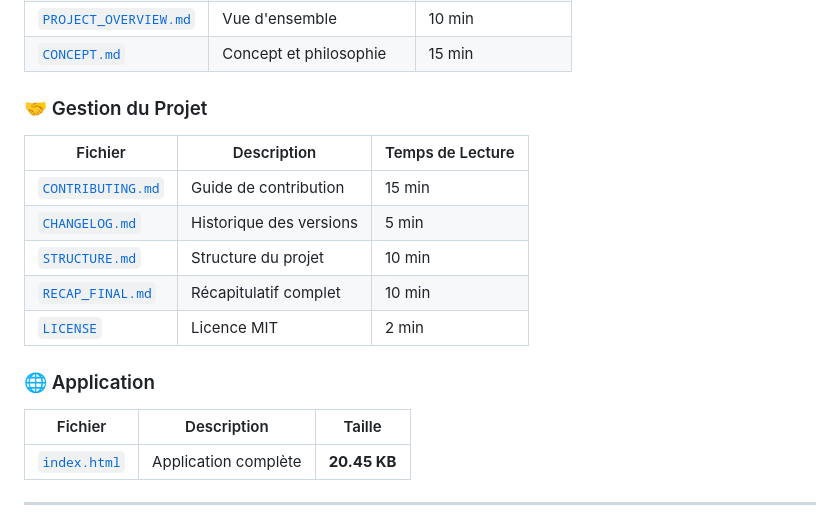
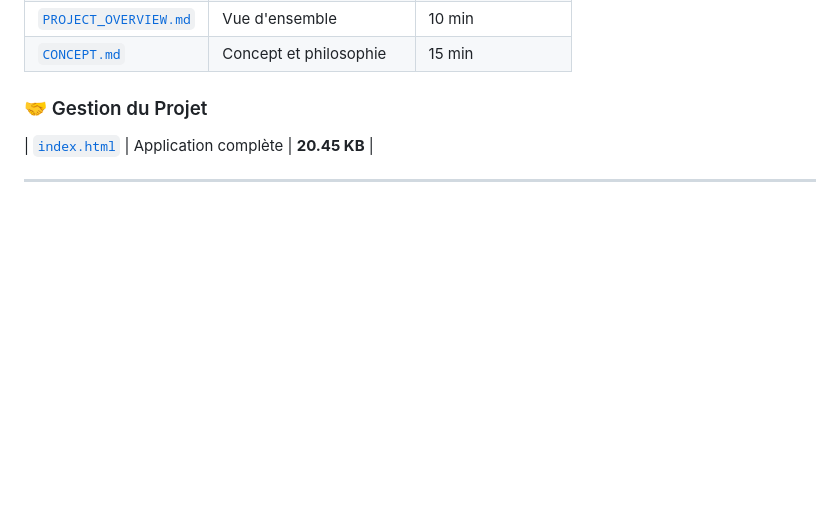
Before and after one commit to HiloxTeamNuitDeInfo2025/NOTES_EN_APESANTEUR, a Markdown page: INDEX.md, the part around the change. Drawn GitHub-style; blank space fills up the shorter version.

```diff
--- a/INDEX.md
+++ b/INDEX.md
@@ -76,18 +76,6 @@ Bienvenue dans la documentation complète du projet **Notes en Apesanteur** ! Ce
 
 ### 🤝 Gestion du Projet
 
-| Fichier                              | Description             | Temps de Lecture |
-| ------------------------------------ | ----------------------- | ---------------- |
-| [`CONTRIBUTING.md`](CONTRIBUTING.md) | Guide de contribution   | 15 min           |
-| [`CHANGELOG.md`](CHANGELOG.md)       | Historique des versions | 5 min            |
-| [`STRUCTURE.md`](STRUCTURE.md)       | Structure du projet     | 10 min           |
-| [`RECAP_FINAL.md`](RECAP_FINAL.md)   | Récapitulatif complet   | 10 min           |
-| [`LICENSE`](LICENSE)                 | Licence MIT             | 2 min            |
-
-### 🌐 Application
-
-| Fichier                    | Description          | Taille       |
-| -------------------------- | -------------------- | ------------ |
 | [`index.html`](index.html) | Application complète | **20.45 KB** |
 
 ---
```
Also changed, not shown: DEPLOYMENT.md (added, +233 -0 lines).
